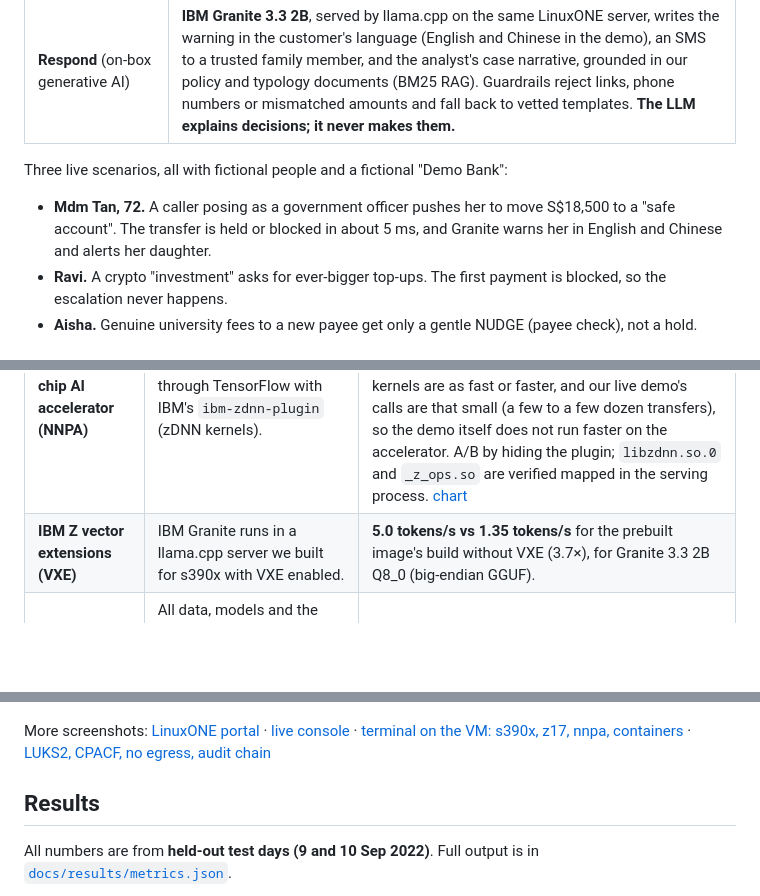
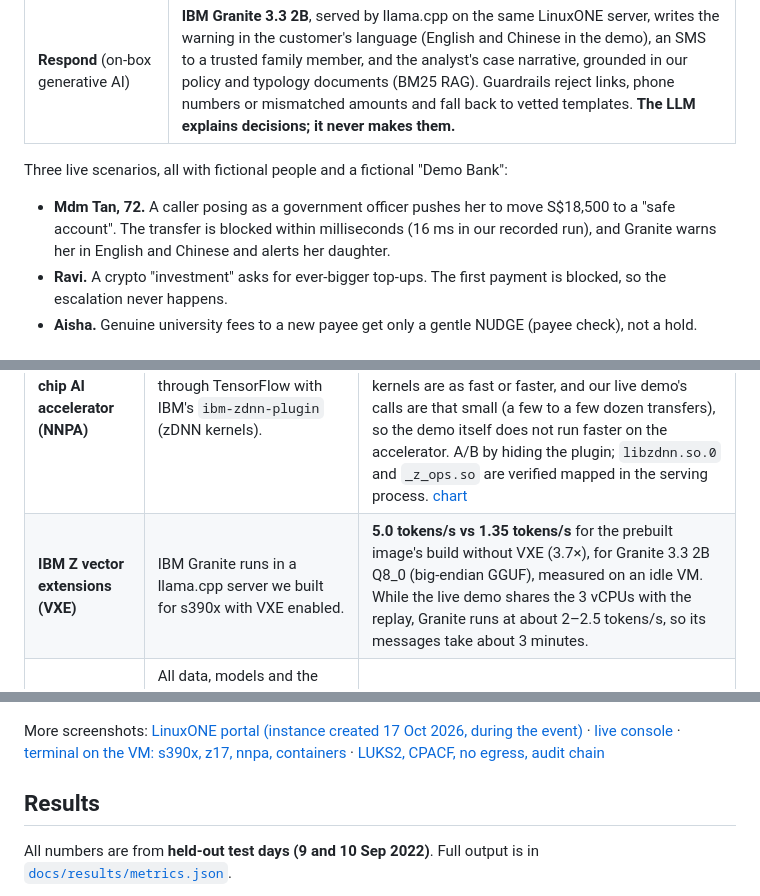
Before and after one commit to anniketkumar/scambreaker-z, a Markdown page: README.md, 3 parts joined by grey strips. GitHub-like rendering; blank space fills up the shorter version.

Commit message:
README: exact Mdm Tan latency, live Granite speed, portal creation date

```diff
--- a/README.md
+++ b/README.md
@@ -28,7 +28,7 @@ The only moment to act is between "Send" and settlement, and at most large banks
 | **Respond** (on-box generative AI) | **IBM Granite 3.3 2B**, served by llama.cpp on the same LinuxONE server, writes the warning in the customer's language (English and Chinese in the demo), an SMS to a trusted family member, and the analyst's case narrative, grounded in our policy and typology documents (BM25 RAG). Guardrails reject links, phone numbers or mismatched amounts and fall back to vetted templates. **The LLM explains decisions; it never makes them.** |
 
 Three live scenarios, all with fictional people and a fictional "Demo Bank":
-- **Mdm Tan, 72.** A caller posing as a government officer pushes her to move S$18,500 to a "safe account". The transfer is held or blocked in about 5 ms, and Granite warns her in English and Chinese and alerts her daughter.
+- **Mdm Tan, 72.** A caller posing as a government officer pushes her to move S$18,500 to a "safe account". The transfer is blocked within milliseconds (16 ms in our recorded run), and Granite warns her in English and Chinese and alerts her daughter.
 - **Ravi.** A crypto "investment" asks for ever-bigger top-ups. The first payment is blocked, so the escalation never happens.
 - **Aisha.** Genuine university fees to a new payee get only a gentle NUDGE (payee check), not a hold.
 
@@ -39,7 +39,7 @@ Everything below was measured on our LinuxONE Community Cloud VM: an **IBM z17**
 | Capability | How ScamBreaker-Z uses it | Evidence |
 |---|---|---|
 | **Telum on-chip AI accelerator (NNPA)** | The behaviour LSTM runs through TensorFlow with IBM's `ibm-zdnn-plugin` (zDNN kernels). | Same model, same inputs: **3.55 µs vs 7.18 µs per transfer at batch 2048 (2.0×)** and 4.67 vs 9.72 µs at batch 512 (2.1×). The gain is for bank-scale batches: at 128 transfers per call or fewer, the plain CPU kernels are as fast or faster, and our live demo's calls are that small (a few to a few dozen transfers), so the demo itself does not run faster on the accelerator. A/B by hiding the plugin; `libzdnn.so.0` and `_z_ops.so` are verified mapped in the serving process. [chart](docs/results/nnpa_vs_cpu.png) |
-| **IBM Z vector extensions (VXE)** | IBM Granite runs in a llama.cpp server we built for s390x with VXE enabled. | **5.0 tokens/s vs 1.35 tokens/s** for the prebuilt image's build without VXE (3.7×), for Granite 3.3 2B Q8_0 (big-endian GGUF). |
+| **IBM Z vector extensions (VXE)** | IBM Granite runs in a llama.cpp server we built for s390x with VXE enabled. | **5.0 tokens/s vs 1.35 tokens/s** for the prebuilt image's build without VXE (3.7×), for Granite 3.3 2B Q8_0 (big-endian GGUF), measured on an idle VM. While the live demo shares the 3 vCPUs with the replay, Granite runs at about 2–2.5 tokens/s, so its messages take about 3 minutes. |
 | **CPACF crypto + encryption at rest** | All data, models and the audit trail live on a **LUKS2 volume (AES-XTS, 512-bit key)**. The kernel uses the `xts-aes-s390` driver, i.e. the CPACF crypto unit. | `cryptsetup status`, `/proc/crypto` ([evidence](docs/evidence/)) |
 | **Containers + isolation** | Docker Compose with six services. The AI services sit on an `internal` network **with no route to the internet**, run as non-root with all capabilities dropped and `no-new-privileges`. | Live check: an outbound connection from the Granite container fails ([evidence](docs/evidence/)) |
 | **Tamper-evident audit** | Every non-ALLOW decision is appended to a SHA-256 hash-chained log; `verify` detects any edit. | Live "Platform proof" panel → *Verify hash chain now* |
@@ -49,7 +49,7 @@ The console's **Platform proof** panel recomputes these facts live on the server
 
 ![Platform proof panel, measured live on the LinuxONE VM](docs/evidence/screenshots/02_platform_proof.png)
 
-More screenshots: [LinuxONE portal](docs/evidence/screenshots/01_l1cc_portal.png) · [live console](docs/evidence/screenshots/03_console_live.png) · [terminal on the VM: s390x, z17, nnpa, containers](docs/evidence/screenshots/05_vm_terminal_cpu.png) · [LUKS2, CPACF, no egress, audit chain](docs/evidence/screenshots/04_vm_terminal.png)
+More screenshots: [LinuxONE portal (instance created 17 Oct 2026, during the event)](docs/evidence/screenshots/01_l1cc_portal.png) · [live console](docs/evidence/screenshots/03_console_live.png) · [terminal on the VM: s390x, z17, nnpa, containers](docs/evidence/screenshots/05_vm_terminal_cpu.png) · [LUKS2, CPACF, no egress, audit chain](docs/evidence/screenshots/04_vm_terminal.png)
 
 ## Results
 
```
